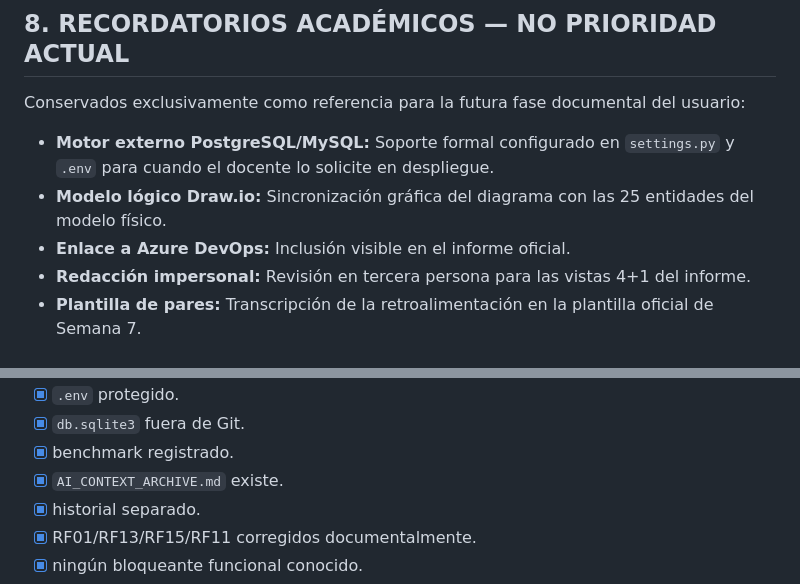
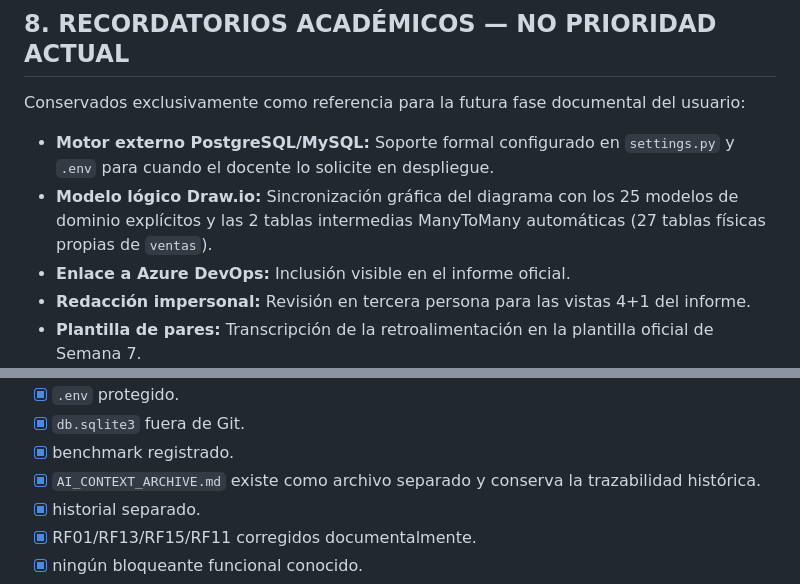
Before and after one commit to F0DereckA/safari-pilar, a Markdown page: AI_CONTEXT.md, 2 parts joined by grey strips. Rendered like a GitHub page.

Commit message:
docs: precision en sincronizacion de Draw.io (25 modelos + 2 tablas M2M) y validacion de checklist

```diff
--- a/AI_CONTEXT.md
+++ b/AI_CONTEXT.md
@@ -142,7 +142,7 @@ El modelo de persistencia cuenta exactamente con **25 modelos Django explícitos
 ## 8. RECORDATORIOS ACADÉMICOS — NO PRIORIDAD ACTUAL
 Conservados exclusivamente como referencia para la futura fase documental del usuario:
 - **Motor externo PostgreSQL/MySQL:** Soporte formal configurado en `settings.py` y `.env` para cuando el docente lo solicite en despliegue.
-- **Modelo lógico Draw.io:** Sincronización gráfica del diagrama con las 25 entidades del modelo físico.
+- **Modelo lógico Draw.io:** Sincronización gráfica del diagrama con los 25 modelos de dominio explícitos y las 2 tablas intermedias ManyToMany automáticas (27 tablas físicas propias de `ventas`).
 - **Enlace a Azure DevOps:** Inclusión visible en el informe oficial.
 - **Redacción impersonal:** Revisión en tercera persona para las vistas 4+1 del informe.
 - **Plantilla de pares:** Transcripción de la retroalimentación en la plantilla oficial de Semana 7.
@@ -188,7 +188,7 @@ Conservados exclusivamente como referencia para la futura fase documental del us
 - [x] `.env` protegido.
 - [x] `db.sqlite3` fuera de Git.
 - [x] benchmark registrado.
-- [x] `AI_CONTEXT_ARCHIVE.md` existe.
+- [x] `AI_CONTEXT_ARCHIVE.md` existe como archivo separado y conserva la trazabilidad histórica.
 - [x] historial separado.
 - [x] RF01/RF13/RF15/RF11 corregidos documentalmente.
 - [x] ningún bloqueante funcional conocido.
```
